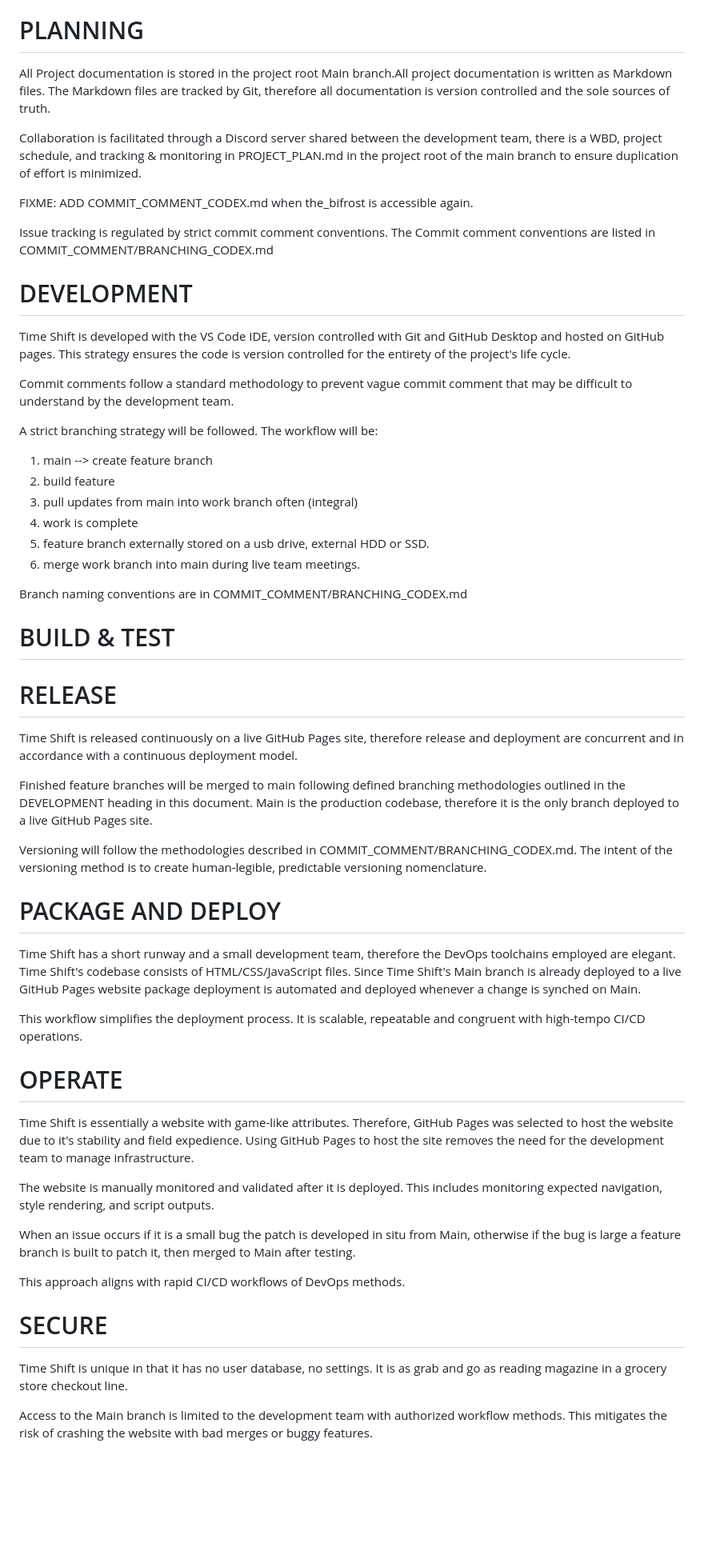
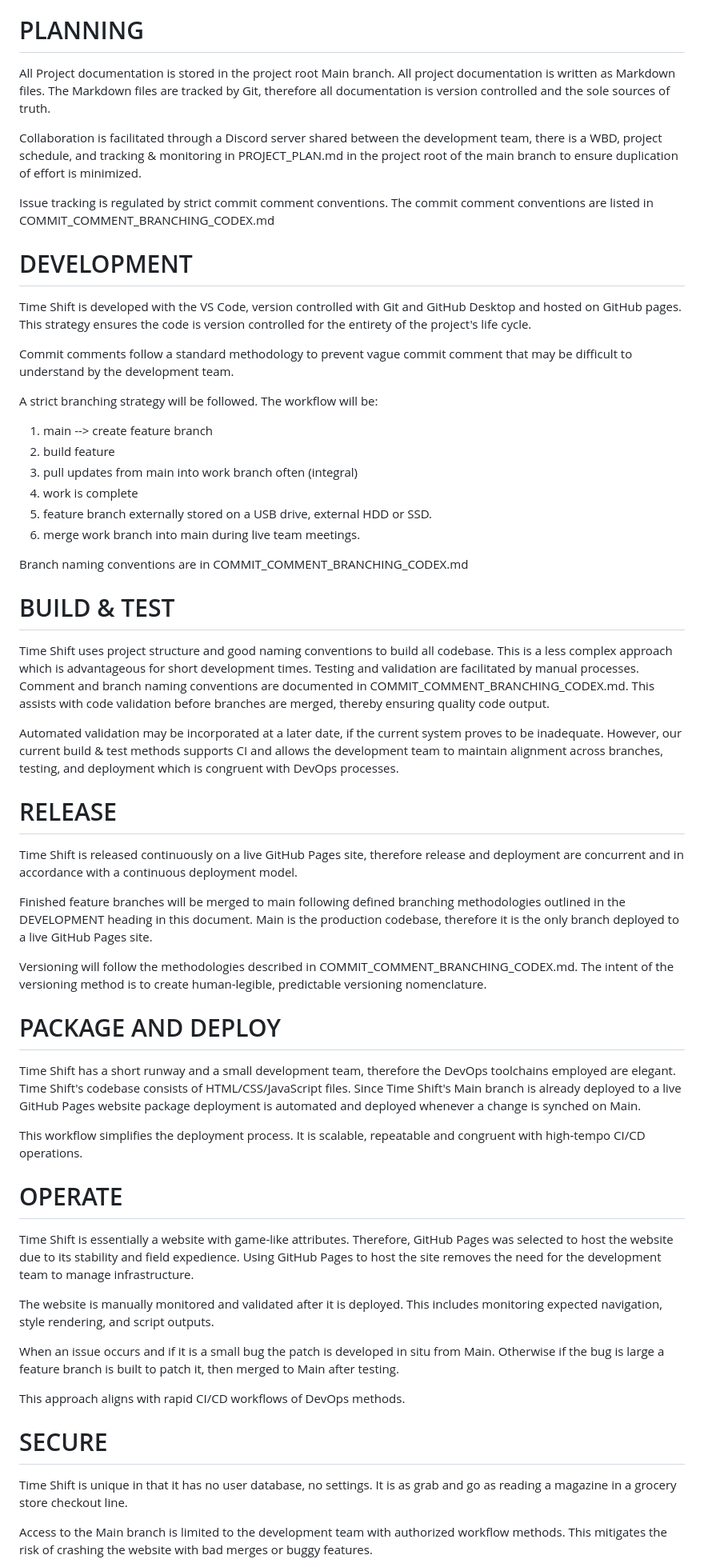
Before and after one commit to zeerob440/sdev265_project, a Markdown page: DEVOPS_TOOLCHAIN.md, the part around one of its changes. Shown at 80% size. Rendered like a GitHub page; blank space fills up the shorter version.

Commit message:
fixed: DEVOPS_TOOLCHAINS| minor grammatical errors.

```diff
--- a/DEVOPS_TOOLCHAIN.md
+++ b/DEVOPS_TOOLCHAIN.md
@@ -4,17 +4,14 @@ Time Shift is a text-based adventure, it allows a user to navigate a narrative t
 The DEVOPS_TOOLCHAIN.md serves as the overview of the project's development details across the software's life cycle, including processes, tools, and CI/CD. One of the standout DevOps processes used by the development team is to place planning documents directly into the project root. This maintains a sole source of truth for the project's lifecycle. This documentation will ensure that continuity of development and operations is within a common operating picture throughout the development team.
 
 # PLANNING
-All Project documentation is stored in the project root Main branch.All project documentation is written as Markdown files. The Markdown files are tracked by Git, therefore all documentation is version controlled and the sole sources of truth.
+All Project documentation is stored in the project root Main branch. All project documentation is written as Markdown files. The Markdown files are tracked by Git, therefore all documentation is version controlled and the sole sources of truth.
 
 Collaboration is facilitated through a Discord server shared between the development team, there is a WBD, project schedule, and tracking & monitoring in PROJECT_PLAN.md in the project root of the main branch to ensure duplication of effort is minimized.
 
-FIXME: ADD COMMIT_COMMENT_CODEX.md when the_bifrost is accessible again.
-
-Issue tracking is regulated by strict commit comment conventions. The Commit comment conventions are listed in COMMIT_COMMENT/BRANCHING_CODEX.md
-
+Issue tracking is regulated by strict commit comment conventions. The commit comment conventions are listed in COMMIT_COMMENT_BRANCHING_CODEX.md
 
 # DEVELOPMENT
-Time Shift is developed with the VS Code IDE, version controlled with Git and GitHub Desktop and hosted on GitHub pages. This strategy ensures the code is version controlled for the entirety of the project's life cycle.
+Time Shift is developed with the VS Code, version controlled with Git and GitHub Desktop and hosted on GitHub pages. This strategy ensures the code is version controlled for the entirety of the project's life cycle.
 
 Commit comments follow a standard methodology to prevent vague commit comment that may be difficult to understand by the development team.
 
@@ -23,19 +20,25 @@ A strict branching strategy will be followed. The workflow will be:
 2. build feature
 3. pull updates from main into work branch often (integral)
 4. work is complete
-5. feature branch externally stored on a usb drive, external HDD or SSD.
+5. feature branch externally stored on a USB drive, external HDD or SSD.
 6. merge work branch into main during live team meetings.
 
-Branch naming conventions are in COMMIT_COMMENT/BRANCHING_CODEX.md
+Branch naming conventions are in COMMIT_COMMENT_BRANCHING_CODEX.md
 
 # BUILD & TEST
+
+Time Shift uses project structure and good naming conventions to build all codebase. This is a less complex approach which is advantageous for short development times. Testing and validation are facilitated by manual processes. Comment and branch naming conventions are documented in COMMIT_COMMENT_BRANCHING_CODEX.md. This assists with code validation before branches are merged, thereby ensuring quality code output.
+
+Automated validation may be incorporated at a later date, if the current system proves to be inadequate. However, our current build & test methods supports CI and allows the development team to maintain alignment across branches, testing, and deployment which is congruent with DevOps processes.
+
+
 
 # RELEASE
 Time Shift is released continuously on a live GitHub Pages site, therefore release and deployment are concurrent and in accordance with a continuous deployment model.
 
 Finished feature branches will be merged to main following defined branching methodologies outlined in the DEVELOPMENT heading in this document. Main is the production codebase, therefore it is the only branch deployed to a live GitHub Pages site.
 
-Versioning will follow the methodologies described in COMMIT_COMMENT/BRANCHING_CODEX.md. The intent of the versioning method is to create human-legible, predictable versioning nomenclature.
+Versioning will follow the methodologies described in COMMIT_COMMENT_BRANCHING_CODEX.md. The intent of the versioning method is to create human-legible, predictable versioning nomenclature.
 
 
 # PACKAGE AND DEPLOY
@@ -44,16 +47,16 @@ Time Shift has a short runway and a small development team, therefore the DevOps
 This workflow simplifies the deployment process. It is scalable, repeatable and congruent with high-tempo CI/CD operations.
 
 # OPERATE
-Time Shift is essentially a website with game-like attributes. Therefore, GitHub Pages was selected to host the website due to it's stability and field expedience. Using GitHub Pages to host the site removes the need for the development team to manage infrastructure.
+Time Shift is essentially a website with game-like attributes. Therefore, GitHub Pages was selected to host the website due to its stability and field expedience. Using GitHub Pages to host the site removes the need for the development team to manage infrastructure.
 
 The website is manually monitored and validated after it is deployed. This includes monitoring expected navigation, style rendering, and script outputs.
 
-When an issue occurs if it is a small bug the patch is developed in situ from Main, otherwise if the bug is large a feature branch is built to patch it, then merged to Main after testing.
+When an issue occurs and if it is a small bug the patch is developed in situ from Main. Otherwise if the bug is large a feature branch is built to patch it, then merged to Main after testing.
 
 This approach aligns with rapid CI/CD workflows of DevOps methods.
 
 # SECURE
-Time Shift is unique in that it has no user database, no settings. It is as grab and go as reading magazine in a grocery store checkout line.
+Time Shift is unique in that it has no user database, no settings. It is as grab and go as reading a magazine in a grocery store checkout line.
 
 Access to the Main branch is limited to the development team with authorized workflow methods. This mitigates the risk of crashing the website with bad merges or buggy features.
 
```
Also changed, not shown: other parts of DEVOPS_TOOLCHAIN.md (+1 -1 lines).
